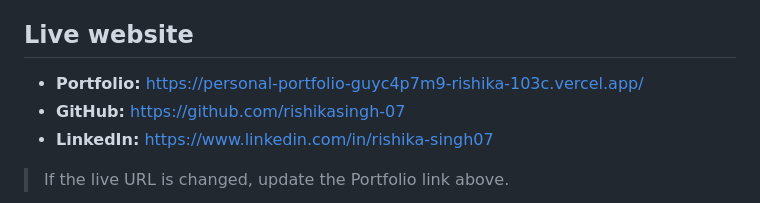
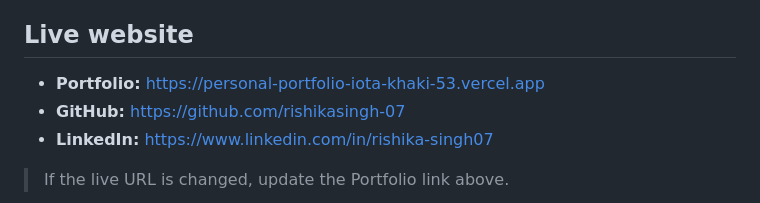
Before and after one commit to rishikasingh-07/personal-portfolio, a Markdown page: README.md, the part around the change. GitHub-like rendering.

Commit message:
Change live portfolio link in README
Updated the live portfolio URL in the README.

```diff
--- a/README.md
+++ b/README.md
@@ -4,7 +4,7 @@ A responsive personal portfolio website built with **HTML, CSS, and vanilla Java
 
 ## Live website
 
-- **Portfolio:** https://personal-portfolio-guyc4p7m9-rishika-103c.vercel.app/
+- **Portfolio:** https://personal-portfolio-iota-khaki-53.vercel.app
 - **GitHub:** https://github.com/rishikasingh-07
 - **LinkedIn:** https://www.linkedin.com/in/rishika-singh07
 
```
